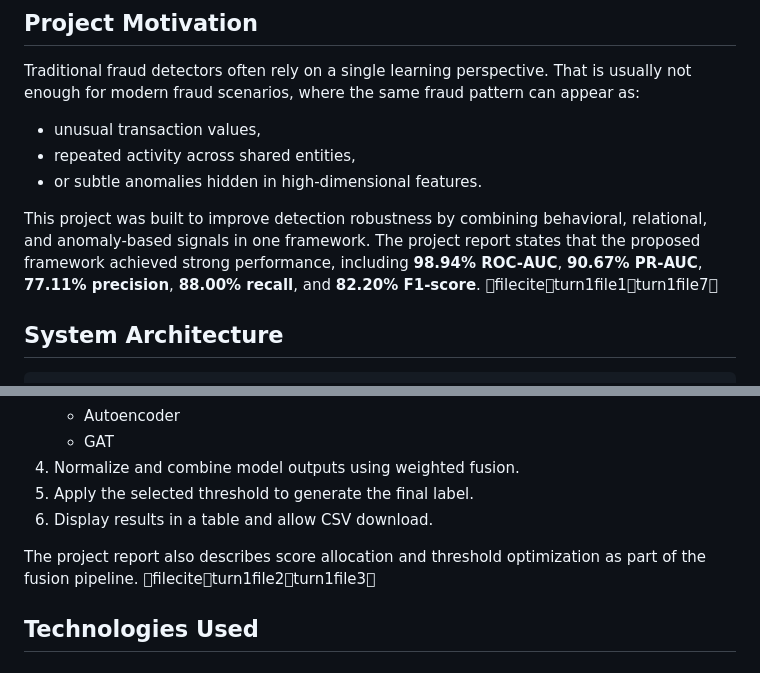
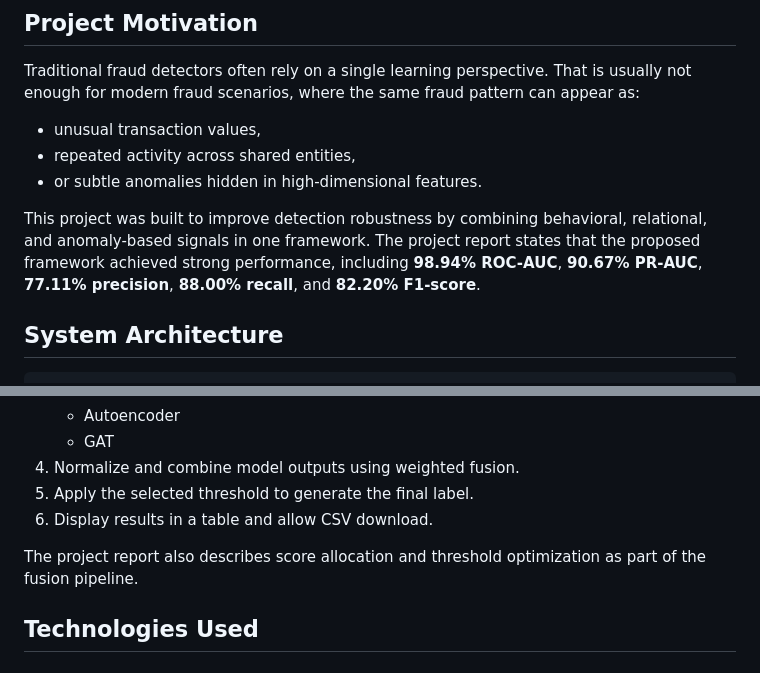
Before and after one commit to Azzanraj/hybrid-financial-fraud, a Markdown page: README.md, 2 parts joined by grey strips. GitHub-like rendering.

```diff
--- a/README.md
+++ b/README.md
@@ -32,7 +32,7 @@ Traditional fraud detectors often rely on a single learning perspective. That is
 - repeated activity across shared entities,
 - or subtle anomalies hidden in high-dimensional features.
 
-This project was built to improve detection robustness by combining behavioral, relational, and anomaly-based signals in one framework. The project report states that the proposed framework achieved strong performance, including **98.94% ROC-AUC**, **90.67% PR-AUC**, **77.11% precision**, **88.00% recall**, and **82.20% F1-score**. fileciteturn1file1turn1file7
+This project was built to improve detection robustness by combining behavioral, relational, and anomaly-based signals in one framework. The project report states that the proposed framework achieved strong performance, including **98.94% ROC-AUC**, **90.67% PR-AUC**, **77.11% precision**, **88.00% recall**, and **82.20% F1-score**.
 
 ## System Architecture
 
@@ -72,7 +72,7 @@ The report describes this as a multi-view framework that combines tabular, relat
 5. Apply the selected threshold to generate the final label.
 6. Display results in a table and allow CSV download.
 
-The project report also describes score allocation and threshold optimization as part of the fusion pipeline. fileciteturn1file2turn1file3
+The project report also describes score allocation and threshold optimization as part of the fusion pipeline.
 
 ## Technologies Used
 
```
Also changed, not shown: other parts of README.md (+6 -14 lines).
